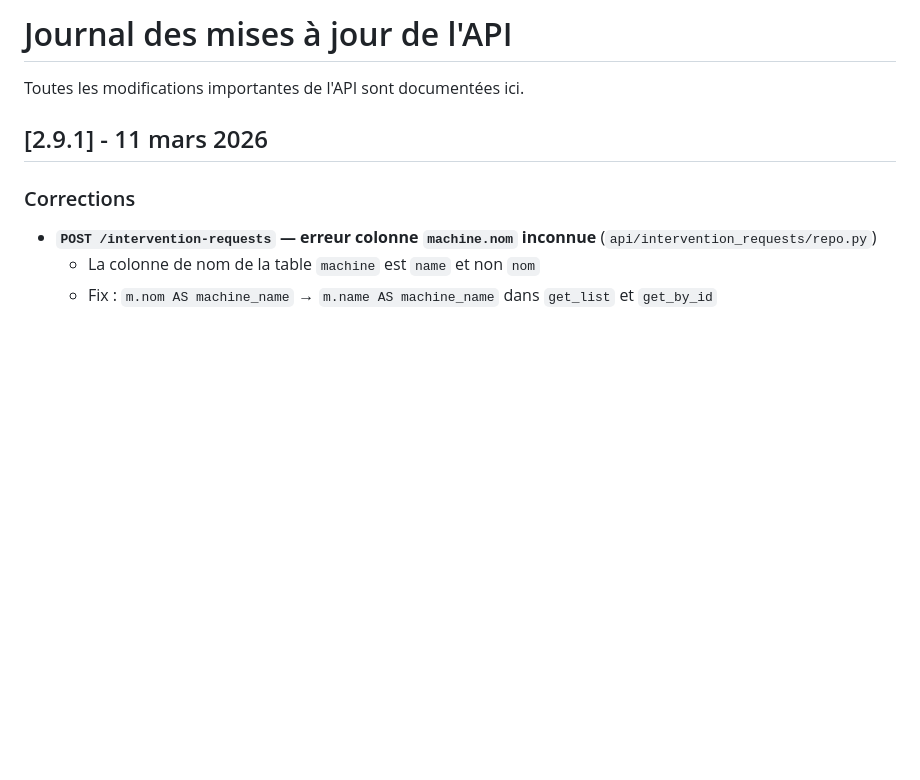
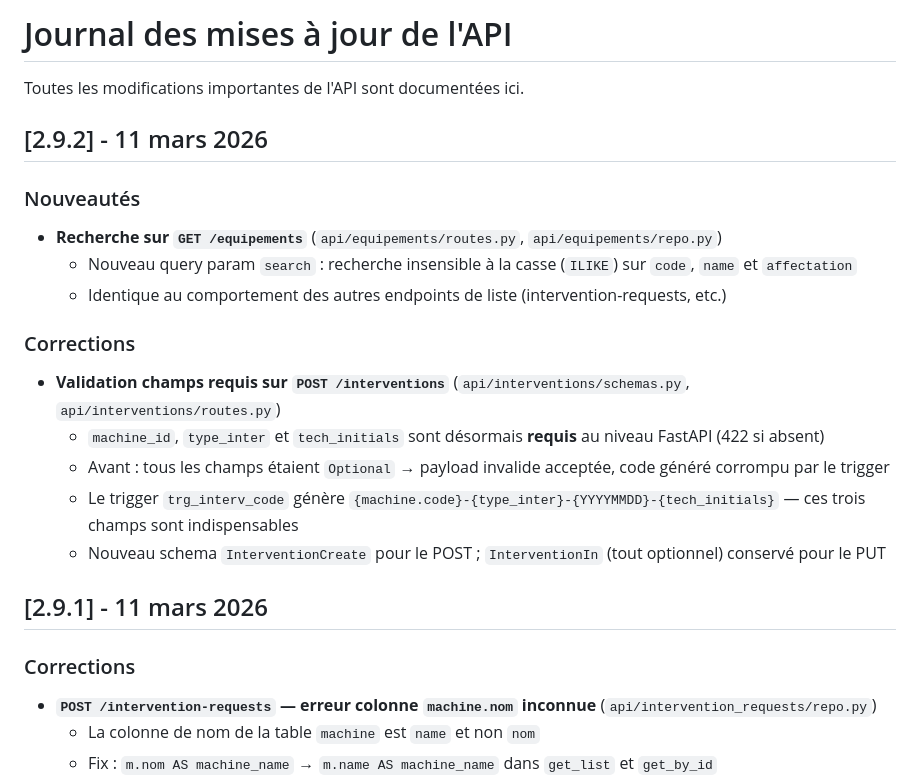
Before and after one commit to ProtoGulix/tunnel-backend, a Markdown page: CHANGELOG.md, the part around the change. GitHub-like rendering; blank space fills up the shorter version.

Commit message:
feat: search on GET /equipements + fix required fields on POST /interventions (v2.9.2)

```diff
--- a/CHANGELOG.md
+++ b/CHANGELOG.md
@@ -1,6 +1,22 @@
 # Journal des mises à jour de l'API
 
 Toutes les modifications importantes de l'API sont documentées ici.
+
+## [2.9.2] - 11 mars 2026
+
+### Nouveautés
+
+- **Recherche sur `GET /equipements`** (`api/equipements/routes.py`, `api/equipements/repo.py`)
+  - Nouveau query param `search` : recherche insensible à la casse (`ILIKE`) sur `code`, `name` et `affectation`
+  - Identique au comportement des autres endpoints de liste (intervention-requests, etc.)
+
+### Corrections
+
+- **Validation champs requis sur `POST /interventions`** (`api/interventions/schemas.py`, `api/interventions/routes.py`)
+  - `machine_id`, `type_inter` et `tech_initials` sont désormais **requis** au niveau FastAPI (422 si absent)
+  - Avant : tous les champs étaient `Optional` → payload invalide acceptée, code généré corrompu par le trigger
+  - Le trigger `trg_interv_code` génère `{machine.code}-{type_inter}-{YYYYMMDD}-{tech_initials}` — ces trois champs sont indispensables
+  - Nouveau schema `InterventionCreate` pour le POST ; `InterventionIn` (tout optionnel) conservé pour le PUT
 
 ## [2.9.1] - 11 mars 2026
 
```
